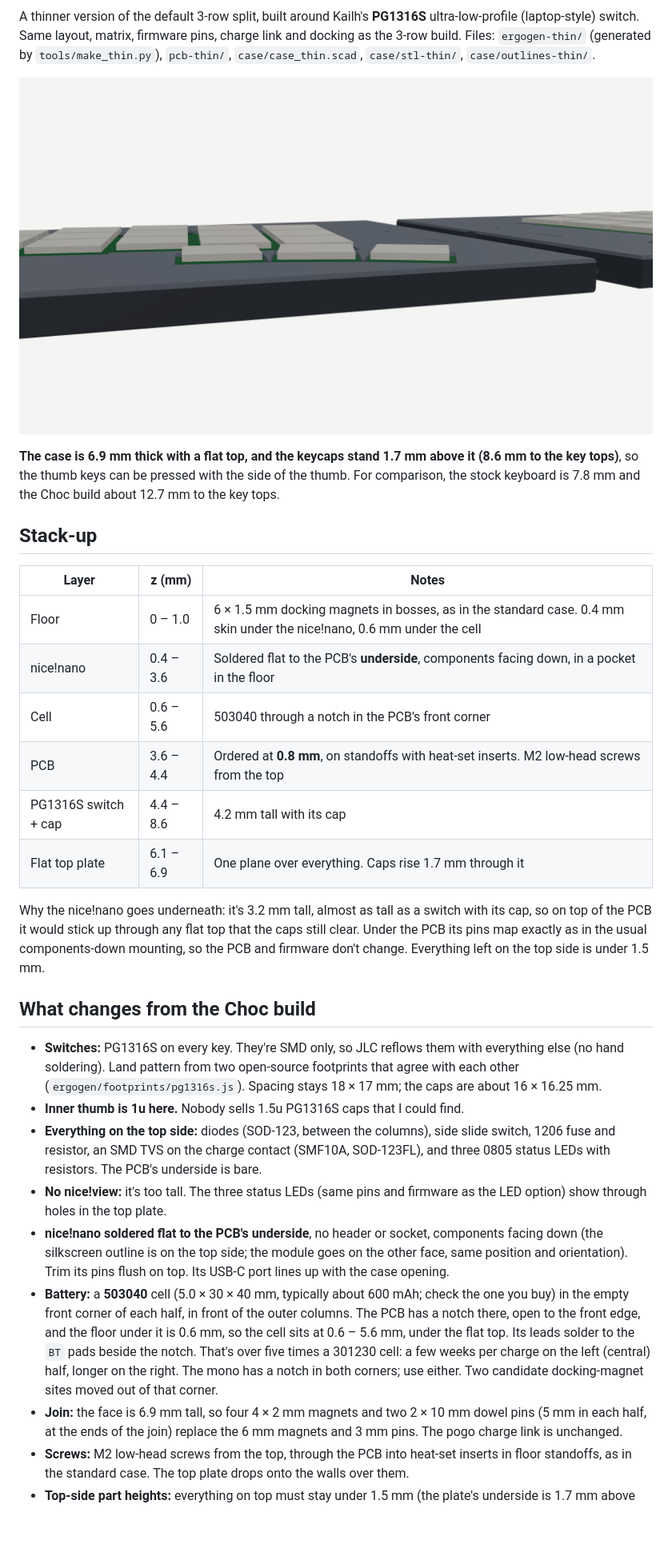
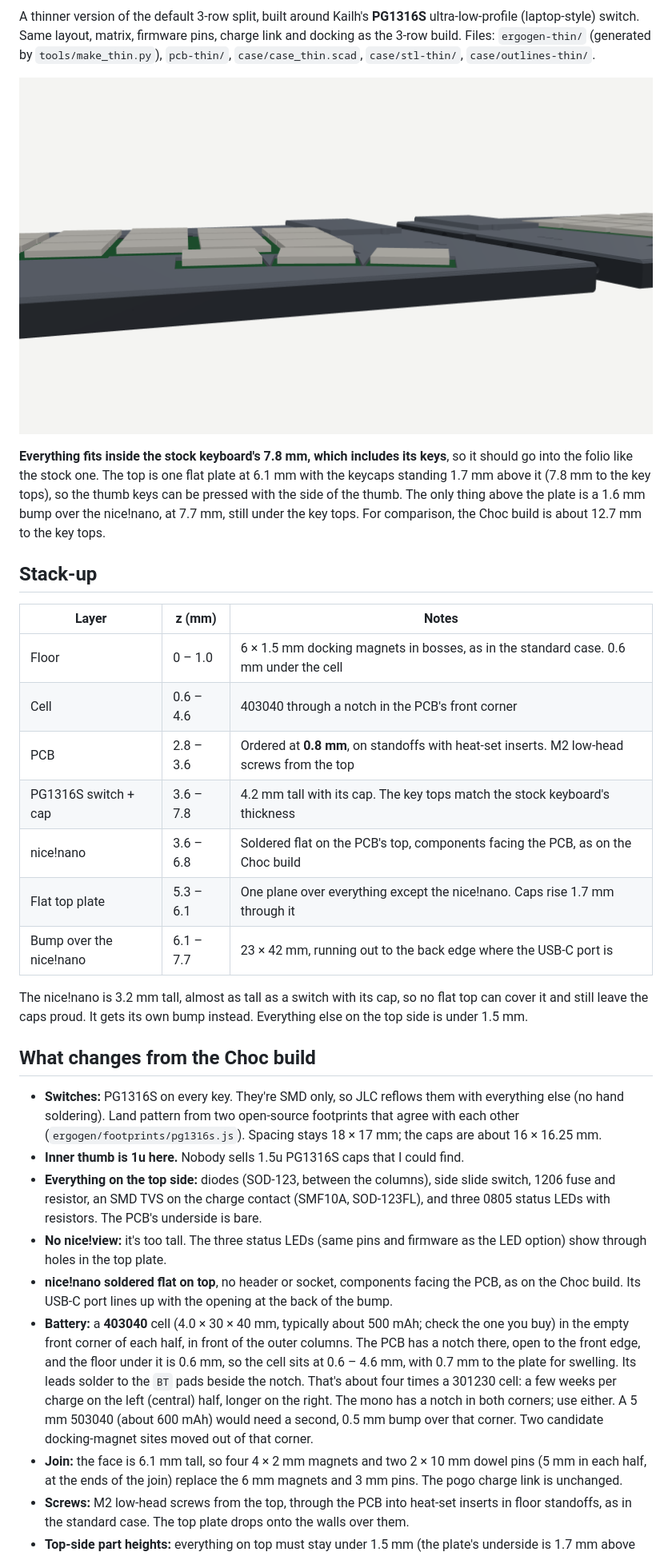
Before and after one commit to BlaiseRideout/Yoga-Split-Keyboard, a Markdown page: docs/thin.md, the part around one of its changes. Shown at 80% size. Drawn GitHub-style; pictures changed too: docs/img/case_thin_side.png; blank space fills up the shorter version.

Commit message:
Thin case: fit inside the stock keyboard's 7.8 mm, keys included
The key tops now sit at 7.8 mm, and the flat top plate at 6.1 mm keeps the caps 1.7 mm proud. The
nice!nano goes back on top of the PCB, components down as on the Choc build, under a bump that
reaches 7.7 mm. To fit under the plate, the cell drops to a 4 mm 403040.

Co-Authored-By: Claude Opus 5.5 <noreply@anthropic.com>
Claude-Session: https://claude.ai/code/session_01QmLCc3WteB1SY5wcLMYDyr

```diff
--- a/docs/thin.md
+++ b/docs/thin.md
@@ -9,25 +9,27 @@ build. Files: `ergogen-thin/` (generated by `tools/make_thin.py`), `pcb-thin/`,
 
 ![Side view: flat top, caps standing proud](img/case_thin_side.png)
 
-**The case is 6.9 mm thick with a flat top, and the keycaps stand 1.7 mm above it (8.6 mm to the
-key tops)**, so the thumb keys can be pressed with the side of the thumb. For comparison, the stock
-keyboard is 7.8 mm and the Choc build about 12.7 mm to the key tops.
+**Everything fits inside the stock keyboard's 7.8 mm, which includes its keys**, so it should go
+into the folio like the stock one. The top is one flat plate at 6.1 mm with the keycaps standing
+1.7 mm above it (7.8 mm to the key tops), so the thumb keys can be pressed with the side of the
+thumb. The only thing above the plate is a 1.6 mm bump over the nice!nano, at 7.7 mm, still under
+the key tops. For comparison, the Choc build is about 12.7 mm to the key tops.
 
 ## Stack-up
 
 | Layer | z (mm) | Notes |
 |---|---|---|
-| Floor | 0 – 1.0 | 6 × 1.5 mm docking magnets in bosses, as in the standard case. 0.4 mm skin under the nice!nano, 0.6 mm under the cell |
-| nice!nano | 0.4 – 3.6 | Soldered flat to the PCB's **underside**, components facing down, in a pocket in the floor |
-| Cell | 0.6 – 5.6 | 503040 through a notch in the PCB's front corner |
-| PCB | 3.6 – 4.4 | Ordered at **0.8 mm**, on standoffs with heat-set inserts. M2 low-head screws from the top |
-| PG1316S switch + cap | 4.4 – 8.6 | 4.2 mm tall with its cap |
-| Flat top plate | 6.1 – 6.9 | One plane over everything. Caps rise 1.7 mm through it |
+| Floor | 0 – 1.0 | 6 × 1.5 mm docking magnets in bosses, as in the standard case. 0.6 mm under the cell |
+| Cell | 0.6 – 4.6 | 403040 through a notch in the PCB's front corner |
+| PCB | 2.8 – 3.6 | Ordered at **0.8 mm**, on standoffs with heat-set inserts. M2 low-head screws from the top |
+| PG1316S switch + cap | 3.6 – 7.8 | 4.2 mm tall with its cap. The key tops match the stock keyboard's thickness |
+| nice!nano | 3.6 – 6.8 | Soldered flat on the PCB's top, components facing the PCB, as on the Choc build |
+| Flat top plate | 5.3 – 6.1 | One plane over everything except the nice!nano. Caps rise 1.7 mm through it |
+| Bump over the nice!nano | 6.1 – 7.7 | 23 × 42 mm, running out to the back edge where the USB-C port is |
 
-Why the nice!nano goes underneath: it's 3.2 mm tall, almost as tall as a switch with its cap, so on
-top of the PCB it would stick up through any flat top that the caps still clear. Under the PCB its
-pins map exactly as in the usual components-down mounting, so the PCB and firmware don't change.
-Everything left on the top side is under 1.5 mm.
+The nice!nano is 3.2 mm tall, almost as tall as a switch with its cap, so no flat top can cover it
+and still leave the caps proud. It gets its own bump instead. Everything else on the top side is
+under 1.5 mm.
 
 ## What changes from the Choc build
 
@@ -40,17 +42,16 @@ Everything left on the top side is under 1.5 mm.
   LEDs with resistors. The PCB's underside is bare.
 * **No nice!view:** it's too tall. The three status LEDs (same pins and firmware as the LED option)
   show through holes in the top plate.
-* **nice!nano soldered flat to the PCB's underside**, no header or socket, components facing down
-  (the silkscreen outline is on the top side; the module goes on the other face, same position and
-  orientation). Trim its pins flush on top. Its USB-C port lines up with the case opening.
-* **Battery:** a **503040** cell (5.0 × 30 × 40 mm, typically about 600 mAh; check the one you buy)
+* **nice!nano soldered flat on top**, no header or socket, components facing the PCB, as on the
+  Choc build. Its USB-C port lines up with the opening at the back of the bump.
+* **Battery:** a **403040** cell (4.0 × 30 × 40 mm, typically about 500 mAh; check the one you buy)
   in the empty front corner of each half, in front of the outer columns. The PCB has a notch there,
-  open to the front edge, and the floor under it is 0.6 mm, so the cell sits at 0.6 – 5.6 mm, under
-  the flat top. Its leads solder to the `BT` pads beside the notch. That's over five times a
-  301230 cell: a few weeks per charge on the left (central) half, longer on the right. The mono
-  has a notch in both corners; use either. Two candidate docking-magnet sites moved out of that
-  corner.
-* **Join:** the face is 6.9 mm tall, so four 4 × 2 mm magnets and two 2 × 10 mm dowel
+  open to the front edge, and the floor under it is 0.6 mm, so the cell sits at 0.6 – 4.6 mm, with
+  0.7 mm to the plate for swelling. Its leads solder to the `BT` pads beside the notch. That's about
+  four times a 301230 cell: a few weeks per charge on the left (central) half, longer on the right.
+  The mono has a notch in both corners; use either. A 5 mm 503040 (about 600 mAh) would need a
+  second, 0.5 mm bump over that corner. Two candidate docking-magnet sites moved out of that corner.
+* **Join:** the face is 6.1 mm tall, so four 4 × 2 mm magnets and two 2 × 10 mm dowel
   pins (5 mm in each half, at the ends of the join) replace the 6 mm magnets and 3 mm pins. The
   pogo charge link is unchanged.
 * **Screws:** M2 low-head screws from the top, through the PCB into heat-set inserts in floor
```
Also changed, not shown: other parts of docs/thin.md (+2 -4 lines), README.md (+1 -1 lines), docs/img/case_thin.png, 8 other files.
